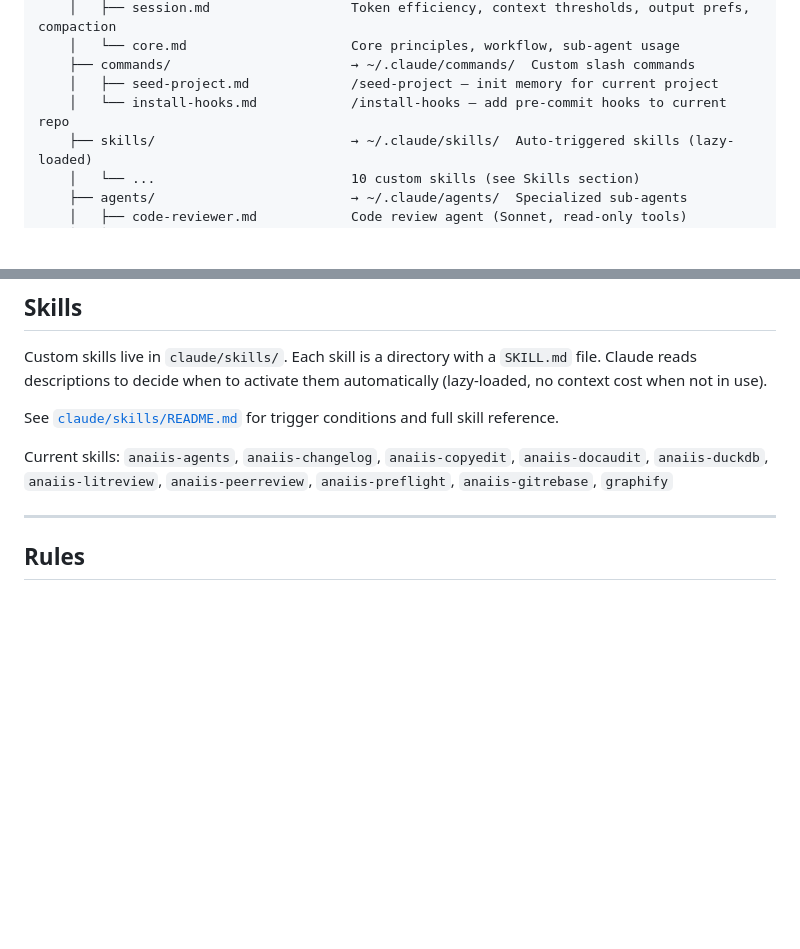
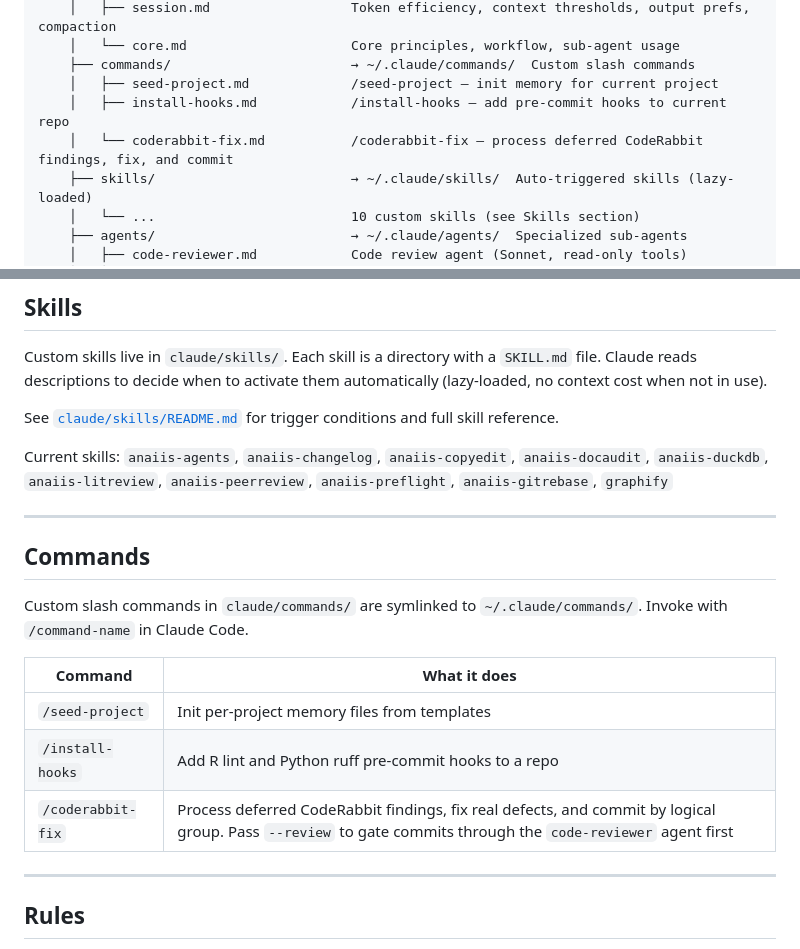
Before and after one commit to datasci-iopsy/.dotfiles, a Markdown page: README.md, 2 parts joined by grey strips. Drawn GitHub-style; blank space fills up the shorter version.

Commit message:
Add /coderabbit-fix command and Commands section to README

```diff
--- a/README.md
+++ b/README.md
@@ -28,7 +28,8 @@ Personal dotfiles for Claude Code. Managed via symlinks — `install.sh` sets ev
     │   └── core.md                     Core principles, workflow, sub-agent usage
     ├── commands/                       → ~/.claude/commands/  Custom slash commands
     │   ├── seed-project.md             /seed-project — init memory for current project
-    │   └── install-hooks.md            /install-hooks — add pre-commit hooks to current repo
+    │   ├── install-hooks.md            /install-hooks — add pre-commit hooks to current repo
+    │   └── coderabbit-fix.md           /coderabbit-fix — process deferred CodeRabbit findings, fix, and commit
     ├── skills/                         → ~/.claude/skills/  Auto-triggered skills (lazy-loaded)
     │   └── ...                         10 custom skills (see Skills section)
     ├── agents/                         → ~/.claude/agents/  Specialized sub-agents
@@ -126,6 +127,18 @@ Custom skills live in `claude/skills/`. Each skill is a directory with a `SKILL.
 See [`claude/skills/README.md`](claude/skills/README.md) for trigger conditions and full skill reference.
 
 Current skills: `anaiis-agents`, `anaiis-changelog`, `anaiis-copyedit`, `anaiis-docaudit`, `anaiis-duckdb`, `anaiis-litreview`, `anaiis-peerreview`, `anaiis-preflight`, `anaiis-gitrebase`, `graphify`
+
+---
+
+## Commands
+
+Custom slash commands in `claude/commands/` are symlinked to `~/.claude/commands/`. Invoke with `/command-name` in Claude Code.
+
+| Command | What it does |
+|---|---|
+| `/seed-project` | Init per-project memory files from templates |
+| `/install-hooks` | Add R lint and Python ruff pre-commit hooks to a repo |
+| `/coderabbit-fix` | Process deferred CodeRabbit findings, fix real defects, and commit by logical group. Pass `--review` to gate commits through the `code-reviewer` agent first |
 
 ---
 
```
Also changed, not shown: claude/commands/coderabbit-fix.md (added, +50 -0 lines).
